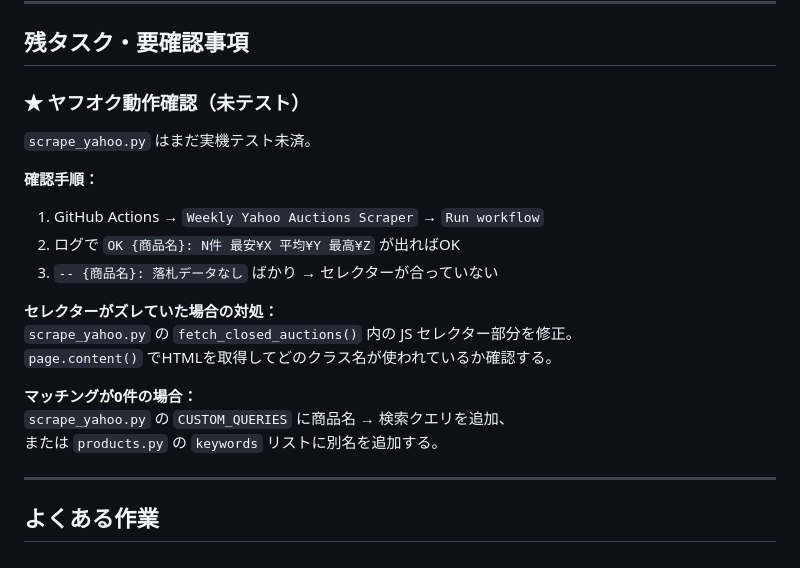
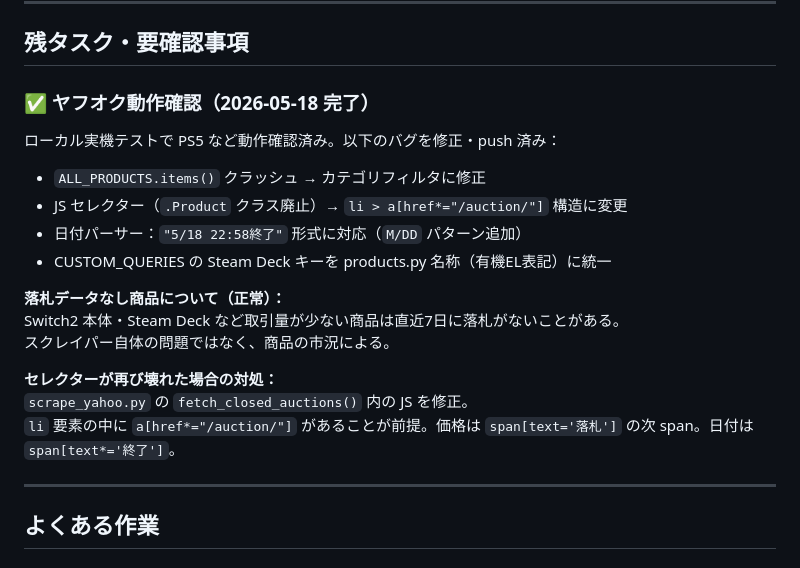
Before and after one commit to makkinngami-cmd/sedori-navi, a Markdown page: DEV_NOTES.md, the part around the change. Drawn GitHub-style.

Commit message:
docs: DEV_NOTES ヤフオク動作確認タスクを完了に更新

```diff
--- a/DEV_NOTES.md
+++ b/DEV_NOTES.md
@@ -117,21 +117,21 @@ python scrape_msrp.py
 
 ## 残タスク・要確認事項
 
-### ★ ヤフオク動作確認（未テスト）
-`scrape_yahoo.py` はまだ実機テスト未済。
+### ✅ ヤフオク動作確認（2026-05-18 完了）
+ローカル実機テストで PS5 など動作確認済み。以下のバグを修正・push 済み：
 
-**確認手順：**
-1. GitHub Actions → `Weekly Yahoo Auctions Scraper` → `Run workflow`
-2. ログで `OK {商品名}: N件 最安¥X 平均¥Y 最高¥Z` が出ればOK
-3. `-- {商品名}: 落札データなし` ばかり → セレクターが合っていない
+- `ALL_PRODUCTS.items()` クラッシュ → カテゴリフィルタに修正
+- JS セレクター（`.Product` クラス廃止）→ `li > a[href*="/auction/"]` 構造に変更
+- 日付パーサー：`"5/18 22:58終了"` 形式に対応（`M/DD` パターン追加）
+- CUSTOM_QUERIES の Steam Deck キーを products.py 名称（有機EL表記）に統一
 
-**セレクターがズレていた場合の対処：**
-`scrape_yahoo.py` の `fetch_closed_auctions()` 内の JS セレクター部分を修正。
-`page.content()` でHTMLを取得してどのクラス名が使われているか確認する。
+**落札データなし商品について（正常）：**
+Switch2 本体・Steam Deck など取引量が少ない商品は直近7日に落札がないことがある。
+スクレイパー自体の問題ではなく、商品の市況による。
 
-**マッチングが0件の場合：**
-`scrape_yahoo.py` の `CUSTOM_QUERIES` に商品名 → 検索クエリを追加、
-または `products.py` の `keywords` リストに別名を追加する。
+**セレクターが再び壊れた場合の対処：**
+`scrape_yahoo.py` の `fetch_closed_auctions()` 内の JS を修正。
+`li` 要素の中に `a[href*="/auction/"]` があることが前提。価格は `span[text='落札']` の次 span。日付は `span[text*='終了']`。
 
 ---
 
```
